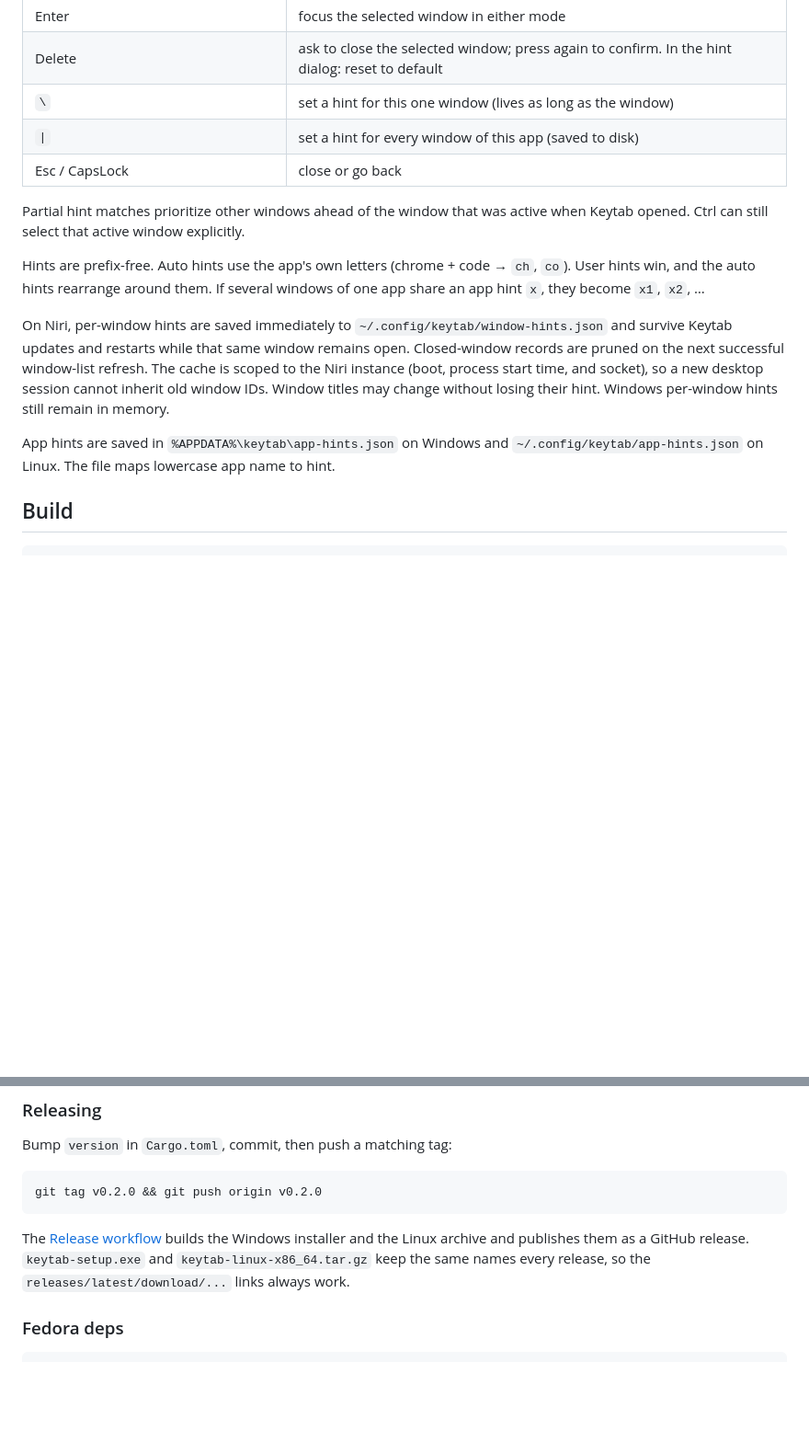
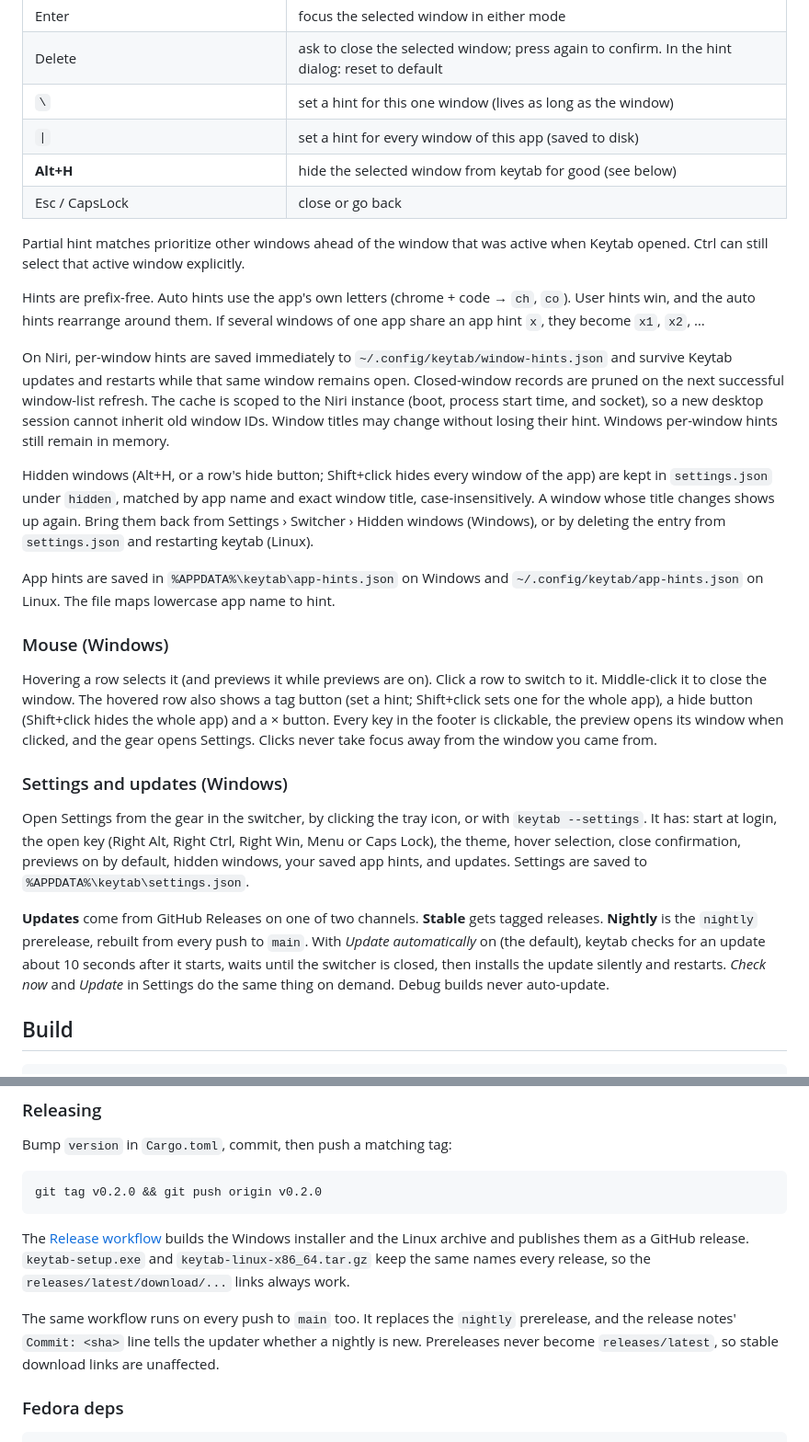
Before and after one commit to HayzDev/keytab, a Markdown page: README.md, 2 parts joined by grey strips. Shown at 92% size. GitHub-like rendering; blank space fills up the shorter version.

```diff
--- a/README.md
+++ b/README.md
@@ -56,6 +56,7 @@ All downloads are on the [Releases page](https://github.com/HayzDev/keytab/relea
 | Delete | ask to close the selected window; press again to confirm. In the hint dialog: reset to default |
 | `\` | set a hint for this one window (lives as long as the window) |
 | `\|` | set a hint for every window of this app (saved to disk) |
+| **Alt+H** | hide the selected window from keytab for good (see below) |
 | Esc / CapsLock | close or go back |
 
 Partial hint matches prioritize other windows ahead of the window that was active
@@ -71,7 +72,30 @@ The cache is scoped to the Niri instance (boot, process start time, and socket),
 so a new desktop session cannot inherit old window IDs. Window titles may change
 without losing their hint. Windows per-window hints still remain in memory.
 
+Hidden windows (Alt+H, or a row's hide button; Shift+click hides every window of the app) are kept in
+`settings.json` under `hidden`, matched by app name and exact window title, case-insensitively. A window whose
+title changes shows up again. Bring them back from Settings › Switcher › Hidden windows (Windows), or by
+deleting the entry from `settings.json` and restarting keytab (Linux).
+
 App hints are saved in `%APPDATA%\keytab\app-hints.json` on Windows and `~/.config/keytab/app-hints.json` on Linux. The file maps lowercase app name to hint.
+
+### Mouse (Windows)
+
+Hovering a row selects it (and previews it while previews are on). Click a row to switch to it.
+Middle-click it to close the window. The hovered row also shows a tag button (set a hint; Shift+click
+sets one for the whole app), a hide button (Shift+click hides the whole app) and a × button. Every key in the footer is clickable, the preview opens its
+window when clicked, and the gear opens Settings. Clicks never take focus away from the window you came from.
+
+### Settings and updates (Windows)
+
+Open Settings from the gear in the switcher, by clicking the tray icon, or with `keytab --settings`. It has:
+start at login, the open key (Right Alt, Right Ctrl, Right Win, Menu or Caps Lock), the theme, hover selection,
+close confirmation, previews on by default, hidden windows, your saved app hints, and updates. Settings are saved to `%APPDATA%\keytab\settings.json`.
+
+**Updates** come from GitHub Releases on one of two channels. **Stable** gets tagged releases. **Nightly** is the
+`nightly` prerelease, rebuilt from every push to `main`. With *Update automatically* on (the default), keytab
+checks for an update about 10 seconds after it starts, waits until the switcher is closed, then installs the update
+silently and restarts. *Check now* and *Update* in Settings do the same thing on demand. Debug builds never auto-update.
 
 ## Build
 
@@ -100,6 +124,10 @@ git tag v0.2.0 && git push origin v0.2.0
 The [Release workflow](.github/workflows/release.yml) builds the Windows installer and the Linux
 archive and publishes them as a GitHub release. `keytab-setup.exe` and `keytab-linux-x86_64.tar.gz`
 keep the same names every release, so the `releases/latest/download/...` links always work.
+
+The same workflow runs on every push to `main` too. It replaces the `nightly` prerelease, and the release notes'
+`Commit: <sha>` line tells the updater whether a nightly is new. Prereleases never become
+`releases/latest`, so stable download links are unaffected.
 
 ### Fedora deps
 
```
Also changed, not shown: ui/icon.png (added), 17 other files.
